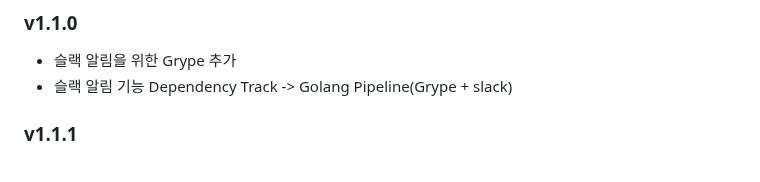
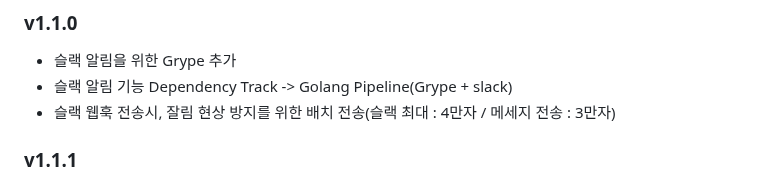
Before and after one commit to eon-yu/APINF-DB, a Markdown page: README.md, the part around the change. Rendered like a GitHub page.

```diff
--- a/README.md
+++ b/README.md
@@ -129,6 +129,7 @@ go run . -parent test --parent-version latest -root /Users/stclab/Desktop/IQ-squ
 ### v1.1.0
 - 슬랙 알림을 위한 Grype 추가
 - 슬랙 알림 기능 Dependency Track -> Golang Pipeline(Grype + slack)
+- 슬랙 웹훅 전송시, 잘림 현상 방지를 위한 배치 전송(슬랙 최대 : 4만자 / 메세지 전송 : 3만자)
 
 ### v1.1.1
 - Risk Score가 0이 나오는 문제 해결
```
